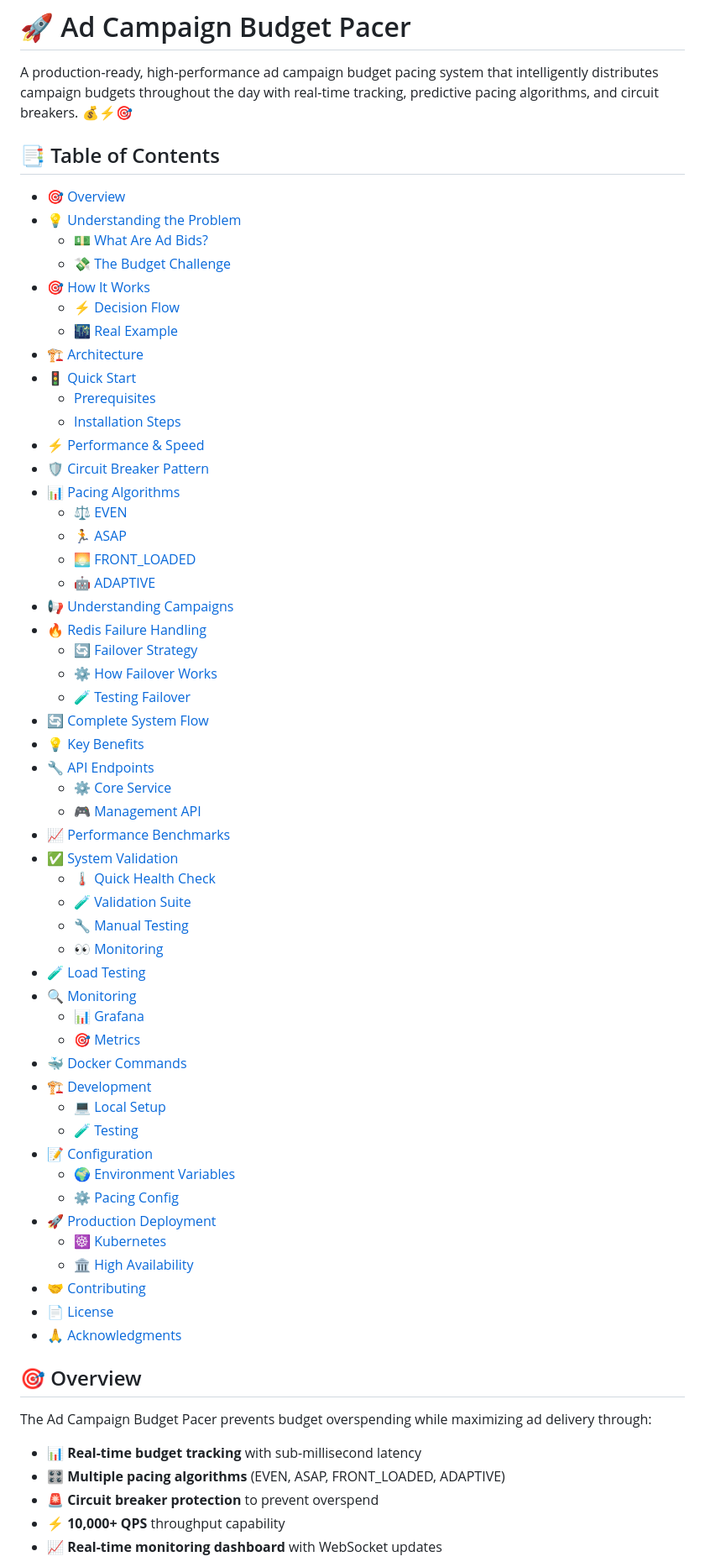
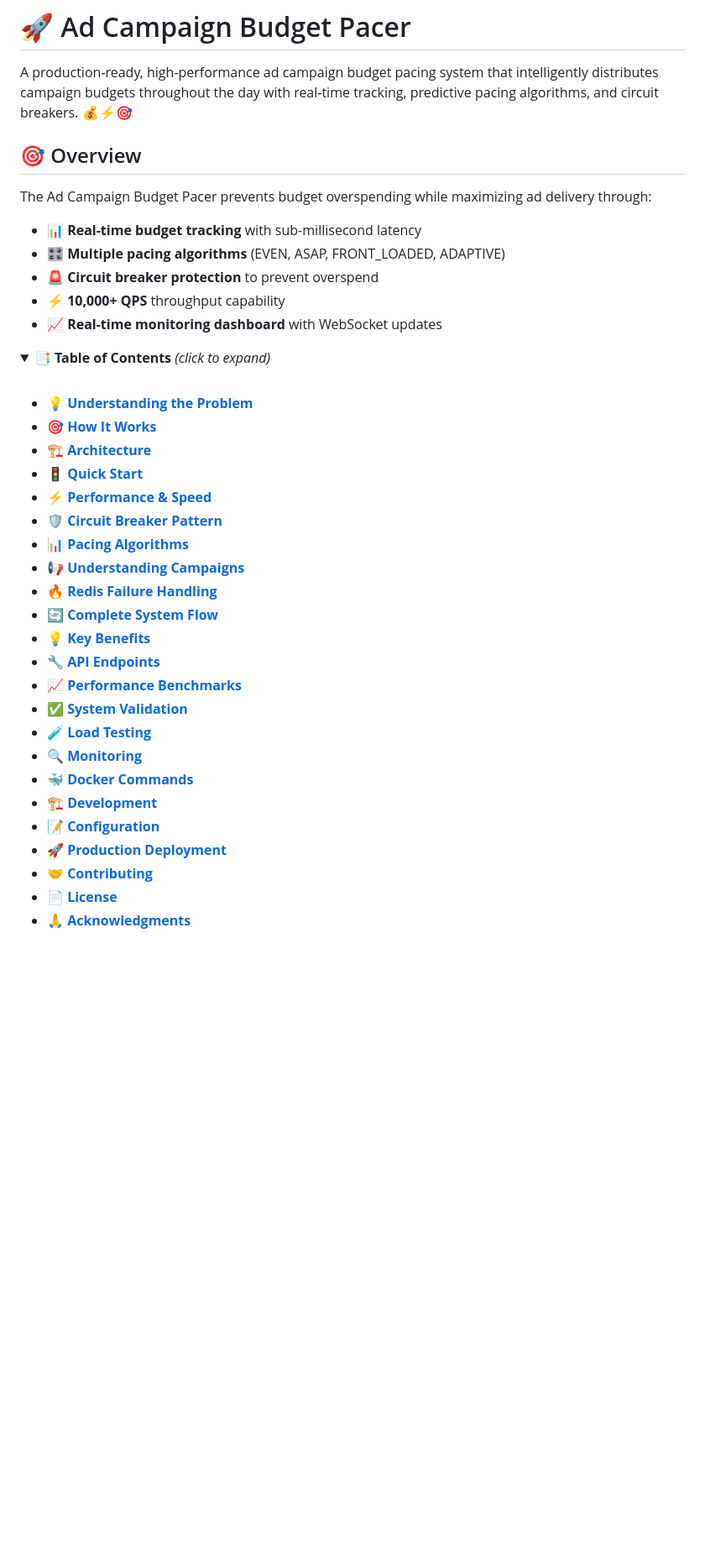
Before and after one commit to t84393252-create/ad_campaign_budget_pacer_244, a Markdown page: README.md, the part around the change printed below. Shown: that part at 84% size. Drawn GitHub-style; folded sections open; blank space fills up the shorter version.

Commit message:
refactor: Move TOC under Overview and make it collapsible 📑🔽
- Moved table of contents under the Overview section
- Made TOC collapsible using HTML details/summary tags
- Shows only main sections by default (collapsed)
- Added nested collapsible section for all subsections
- Cleaner layout with less initial visual clutter
- Click to expand shows full navigation structure

```diff
--- a/README.md
+++ b/README.md
@@ -1,60 +1,6 @@
 # 🚀 Ad Campaign Budget Pacer
 
 A production-ready, high-performance ad campaign budget pacing system that intelligently distributes campaign budgets throughout the day with real-time tracking, predictive pacing algorithms, and circuit breakers. 💰⚡🎯
-
-## 📑 Table of Contents
-
-- [🎯 Overview](#-overview)
-- [💡 Understanding the Problem](#-understanding-the-problem)
-  - [💵 What Are Ad Bids?](#-what-are-ad-bids)
-  - [💸 The Budget Challenge](#-the-budget-challenge)
-- [🎯 How It Works](#-how-it-works---high-level)
-  - [⚡ Decision Flow](#-the-decision-flow-under-10ms)
-  - [🌃 Real Example](#-real-example-friday-night-campaign)
-- [🏗️ Architecture](#️-architecture)
-- [🚦 Quick Start](#-quick-start)
-  - [Prerequisites](#-prerequisites)
-  - [Installation Steps](#️⃣-clone-and-start-services)
-- [⚡ Performance & Speed](#-why-speed-matters)
-- [🛡️ Circuit Breaker Pattern](#️-circuit-breaker-pattern)
-- [📊 Pacing Algorithms](#-pacing-algorithms)
-  - [⚖️ EVEN](#️-even-pacing)
-  - [🏃 ASAP](#-asap-pacing)
-  - [🌅 FRONT_LOADED](#-front_loaded-pacing)
-  - [🤖 ADAPTIVE](#-adaptive-pacing)
-- [📢 Understanding Campaigns](#-understanding-campaigns)
-- [🔥 Redis Failure Handling](#-redis-failure-handling--graceful-degradation)
-  - [🔄 Failover Strategy](#-multi-level-fallback-strategy)
-  - [⚙️ How Failover Works](#️-how-failover-works)
-  - [🧪 Testing Failover](#-testing-redis-failover)
-- [🔄 Complete System Flow](#-complete-system-flow)
-- [💡 Key Benefits](#-key-benefits)
-- [🔧 API Endpoints](#-api-endpoints)
-  - [⚙️ Core Service](#️-core-pacing-service-port-8080)
-  - [🎮 Management API](#-management-api-port-8000)
-- [📈 Performance Benchmarks](#-performance-benchmarks)
-- [✅ System Validation](#-system-validation)
-  - [🌡️ Quick Health Check](#️-quick-health-check)
-  - [🧪 Validation Suite](#-comprehensive-validation-suite)
-  - [🔧 Manual Testing](#-manual-validation-scenarios)
-  - [👀 Monitoring](#-continuous-monitoring)
-- [🧪 Load Testing](#-load-testing)
-- [🔍 Monitoring](#-monitoring)
-  - [📊 Grafana](#-grafana-dashboard)
-  - [🎯 Metrics](#-key-metrics)
-- [🐳 Docker Commands](#-docker-commands)
-- [🏗️ Development](#️-development)
-  - [💻 Local Setup](#-local-development-setup)
-  - [🧪 Testing](#-running-tests)
-- [📝 Configuration](#-configuration)
-  - [🌍 Environment Variables](#-environment-variables)
-  - [⚙️ Pacing Config](#️-pacing-configuration)
-- [🚀 Production Deployment](#-production-deployment)
-  - [☸️ Kubernetes](#️-kubernetes-deployment)
-  - [🏛️ High Availability](#️-high-availability-setup)
-- [🤝 Contributing](#-contributing)
-- [📄 License](#-license)
-- [🙏 Acknowledgments](#-acknowledgments)
 
 ## 🎯 Overview
 
@@ -64,3 +10,33 @@ The Ad Campaign Budget Pacer prevents budget overspending while maximizing ad de
 - 🚨 **Circuit breaker protection** to prevent overspend
 - ⚡ **10,000+ QPS** throughput capability
 - 📈 **Real-time monitoring dashboard** with WebSocket updates
+
+<details>
+<summary><b>📑 Table of Contents</b> <i>(click to expand)</i></summary>
+
+<br>
+
+- **[💡 Understanding the Problem](#-understanding-the-problem)**
+- **[🎯 How It Works](#-how-it-works---high-level)**
+- **[🏗️ Architecture](#️-architecture)**
+- **[🚦 Quick Start](#-quick-start)**
+- **[⚡ Performance & Speed](#-why-speed-matters)**
+- **[🛡️ Circuit Breaker Pattern](#️-circuit-breaker-pattern)**
+- **[📊 Pacing Algorithms](#-pacing-algorithms)**
+- **[📢 Understanding Campaigns](#-understanding-campaigns)**
+- **[🔥 Redis Failure Handling](#-redis-failure-handling--graceful-degradation)**
+- **[🔄 Complete System Flow](#-complete-system-flow)**
+- **[💡 Key Benefits](#-key-benefits)**
+- **[🔧 API Endpoints](#-api-endpoints)**
+- **[📈 Performance Benchmarks](#-performance-benchmarks)**
+- **[✅ System Validation](#-system-validation)**
+- **[🧪 Load Testing](#-load-testing)**
+- **[🔍 Monitoring](#-monitoring)**
+- **[🐳 Docker Commands](#-docker-commands)**
+- **[🏗️ Development](#️-development)**
+- **[📝 Configuration](#-configuration)**
+- **[🚀 Production Deployment](#-production-deployment)**
+- **[🤝 Contributing](#-contributing)**
+- **[📄 License](#-license)**
+- **[🙏 Acknowledgments](#-acknowledgments)**
+
```
Also changed, not shown: other parts of README.md (+48 -0 lines).
